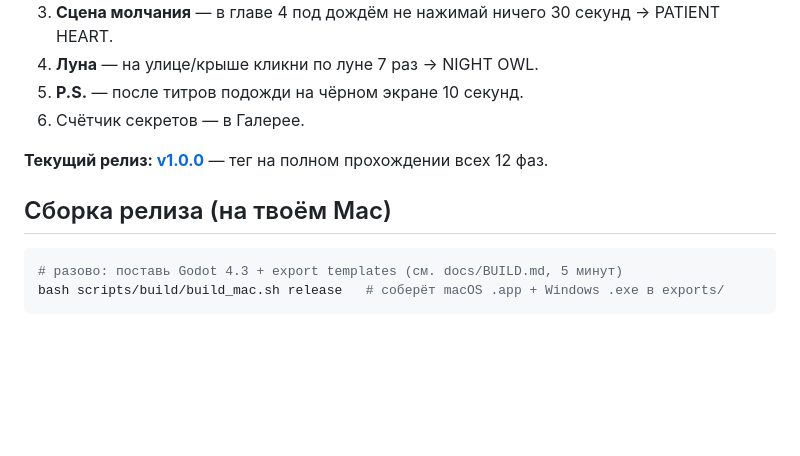
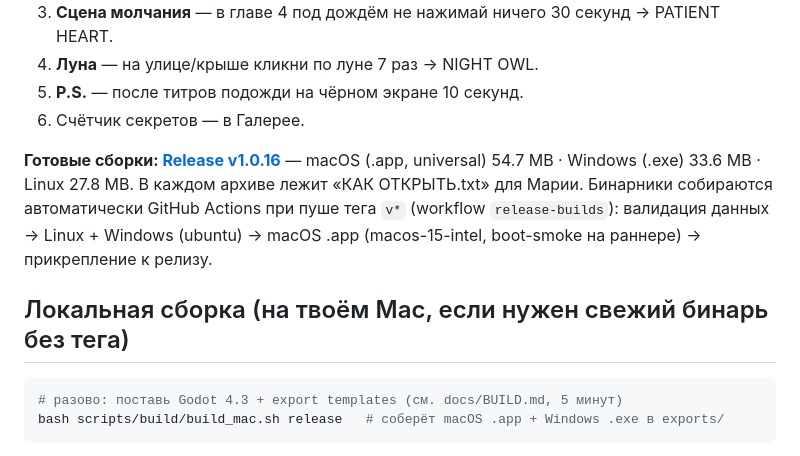
Before and after one commit to ketchuneziko/game-for-beloved, a Markdown page: README.md, the part around the change. GitHub-like rendering; blank space fills up the shorter version.

Commit message:
docs: README points to Release v1.0.16 with ready macOS/Windows/Linux builds
Co-authored-by: arena-agent <297053741+arena-agent@users.noreply.github.com>

````diff
--- a/README.md
+++ b/README.md
@@ -118,9 +118,14 @@ assets/fonts/JetBrainsMono-Regular.ttf — шрифты (подхватятся
 5. **P.S.** — после титров подожди на чёрном экране 10 секунд.
 6. Счётчик секретов — в Галерее.
 
-**Текущий релиз: [v1.0.0](https://github.com/ketchuneziko/game-for-beloved/releases/tag/v1.0.0)** — тег на полном прохождении всех 12 фаз.
+**Готовые сборки: [Release v1.0.16](https://github.com/ketchuneziko/game-for-beloved/releases/tag/v1.0.16)** —
+macOS (.app, universal) 54.7 MB · Windows (.exe) 33.6 MB · Linux 27.8 MB.
+В каждом архиве лежит «КАК ОТКРЫТЬ.txt» для Марии. Бинарники собираются
+автоматически GitHub Actions при пуше тега `v*` (workflow `release-builds`):
+валидация данных → Linux + Windows (ubuntu) → macOS .app (macos-15-intel,
+boot-smoke на раннере) → прикрепление к релизу.
 
-## Сборка релиза (на твоём Mac)
+## Локальная сборка (на твоём Mac, если нужен свежий бинарь без тега)
 
 ```bash
 # разово: поставь Godot 4.3 + export templates (см. docs/BUILD.md, 5 минут)
````
